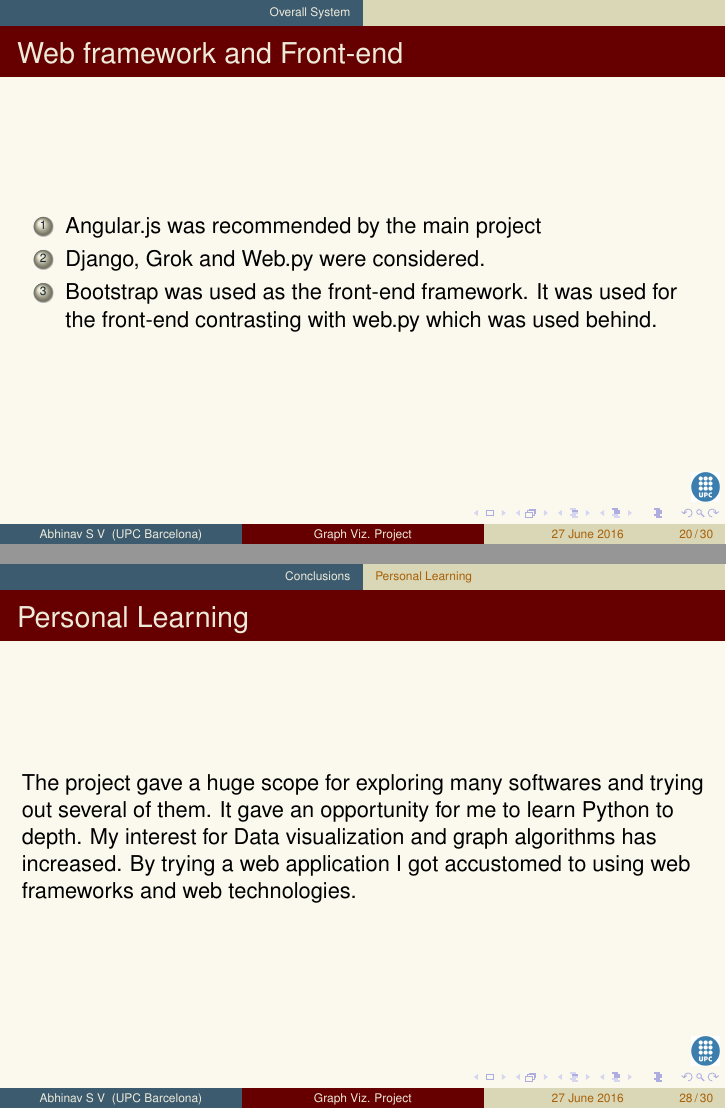
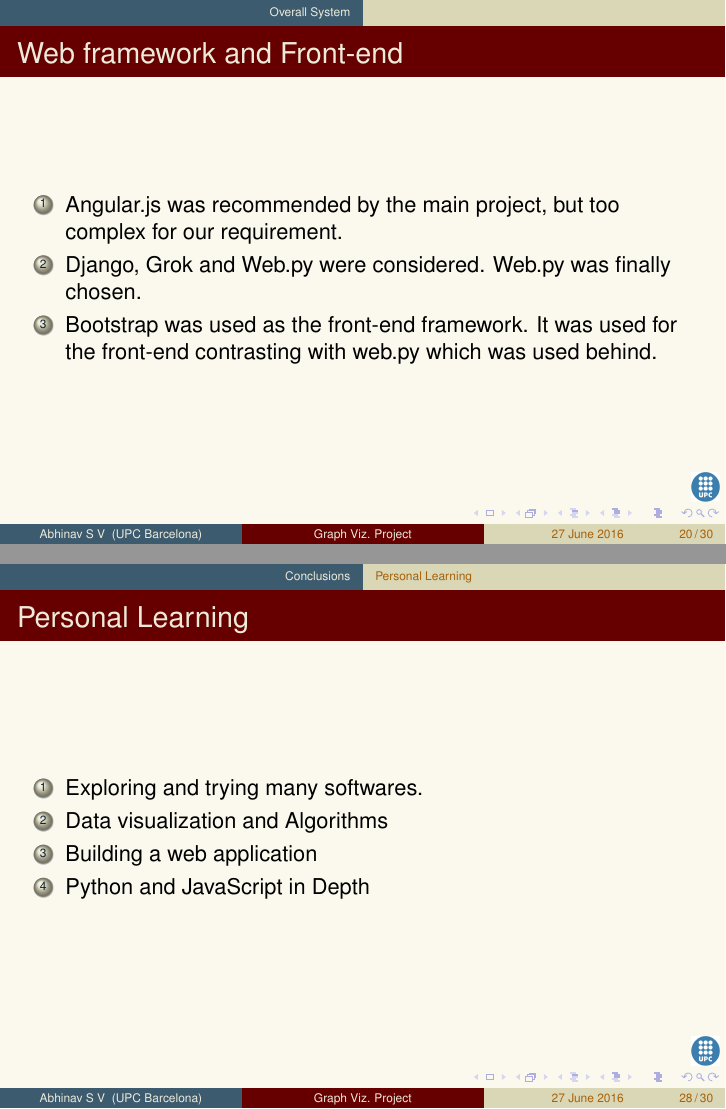
Before and after one commit to abhinavsv3/ReportPresentation, LaTeX slides (beamer-example.tex): pages 20 and 28 of 30, joined at a grey line. Compiled offline with pdfLaTeX.

Commit message:
Presentation Complete

```diff
--- a/beamer-example.tex
+++ b/beamer-example.tex
@@ -238,8 +240,8 @@ alchemy.js and data.
 \frame{
 \frametitle{Web framework and Front-end}
 \begin{enumerate}
-\item Angular.js was recommended by the main project
-\item Django, Grok and Web.py were considered.
+\item Angular.js was recommended by the main project, but too complex for our requirement.
+\item Django, Grok and Web.py were considered. Web.py was finally chosen.
 \item Bootstrap was used as the front-end framework. It was used for the front-end contrasting with web.py which was used behind.
 
 \end{enumerate}
@@ -318,7 +320,12 @@ There were quite a few challenges in the project. I was from a pure theoretical
 \frame
 {
 	\frametitle{Personal Learning}
-The project gave a huge scope for exploring many softwares and trying out several of them. It gave an opportunity for me to learn Python to depth. My interest for Data visualization and graph algorithms has increased. By trying a web application I got accustomed to using web frameworks and web technologies.
+\begin{enumerate}
+\item Exploring and trying many softwares.
+\item Data visualization and Algorithms
+\item Building a web application
+\item Python and JavaScript in Depth
+\end{enumerate}
 }
 
 
```
Also changed, not shown: beamer-example.pdf, snapg1.png, beamer-example.tex (26 more changed lines), 7 other files.
